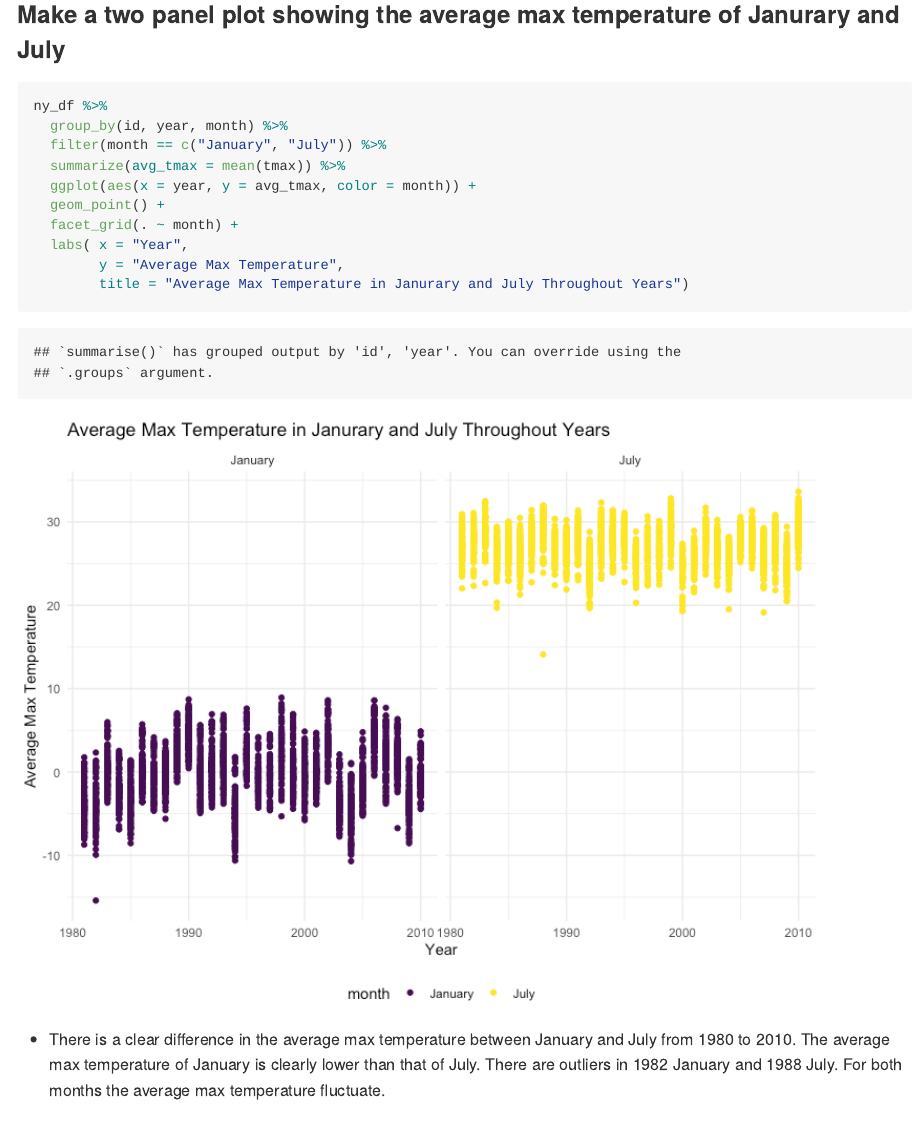
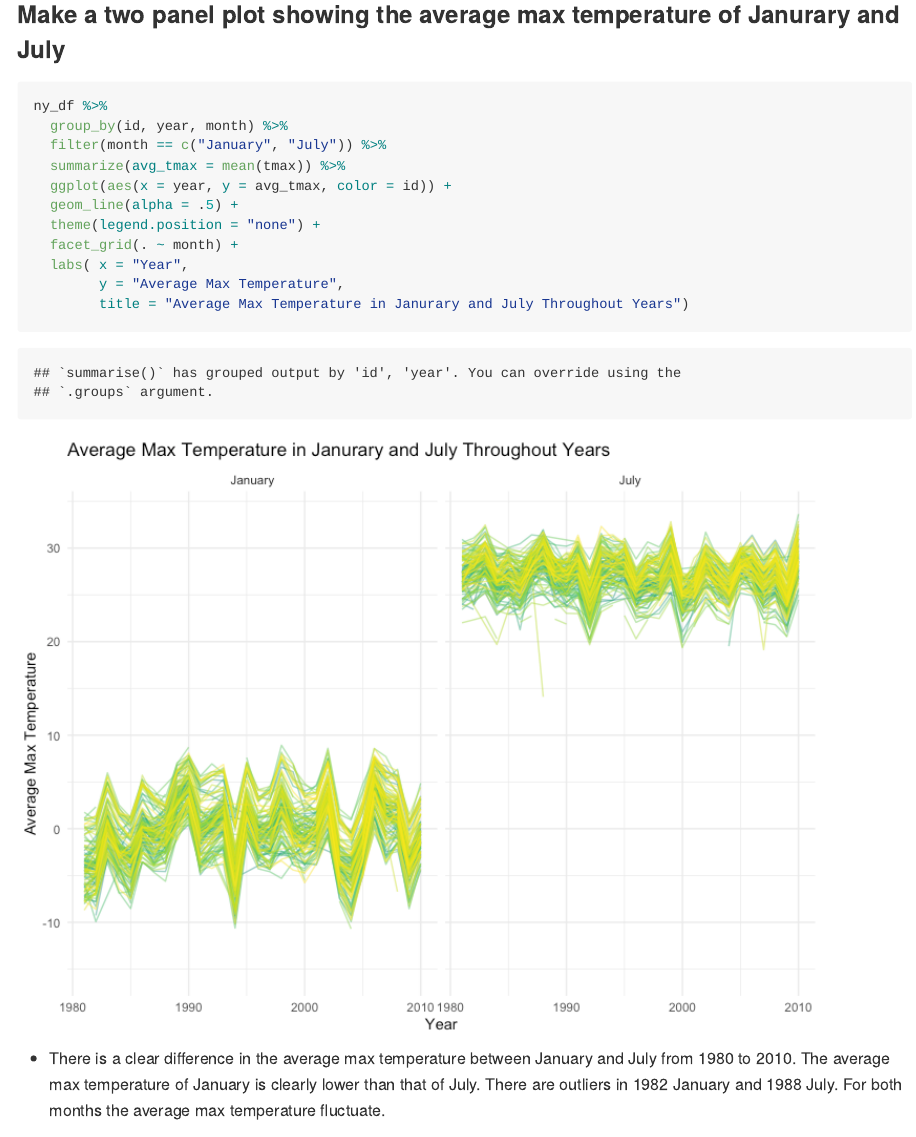
Before and after one commit to matthewma2022/p8105_hw3_hm2947, an R Markdown document (p8105_hw3_hm2947.Rmd): the page in a window 1100 px wide, from 7640 px down. The pictures show the output file p8105_hw3_hm2947.md that the author committed with the source, drawn offline in the style of GitHub; long lines of code are wrapped.

Commit message:
Updated the graph of 3.2 from scatterplot to line graph

```diff
--- a/p8105_hw3_hm2947.Rmd
+++ b/p8105_hw3_hm2947.Rmd
@@ -193,8 +193,9 @@ ny_df %>%
   group_by(id, year, month) %>%
   filter(month == c("January", "July")) %>%
   summarize(avg_tmax = mean(tmax)) %>%
-  ggplot(aes(x = year, y = avg_tmax, color = month)) +
-  geom_point() +
+  ggplot(aes(x = year, y = avg_tmax, color = id)) +
+  geom_line(alpha = .5) +
+  theme(legend.position = "none") +
   facet_grid(. ~ month) +
   labs( x = "Year",
         y = "Average Max Temperature",
```
Also changed, not shown: p8105_hw3_hm2947.md, p8105_hw3_hm2947_files/figure-gfm/unnamed-chunk-12-1.png.
